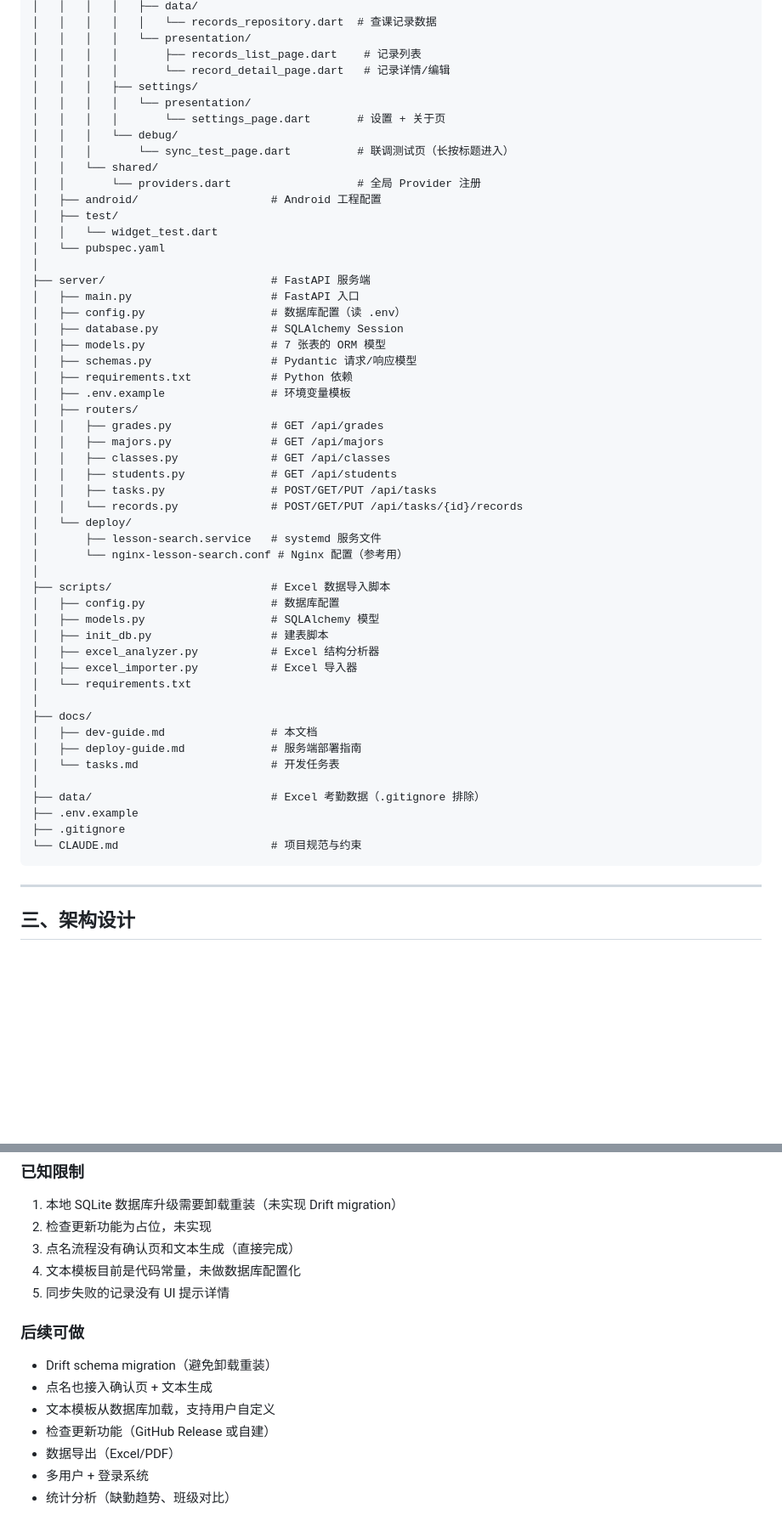
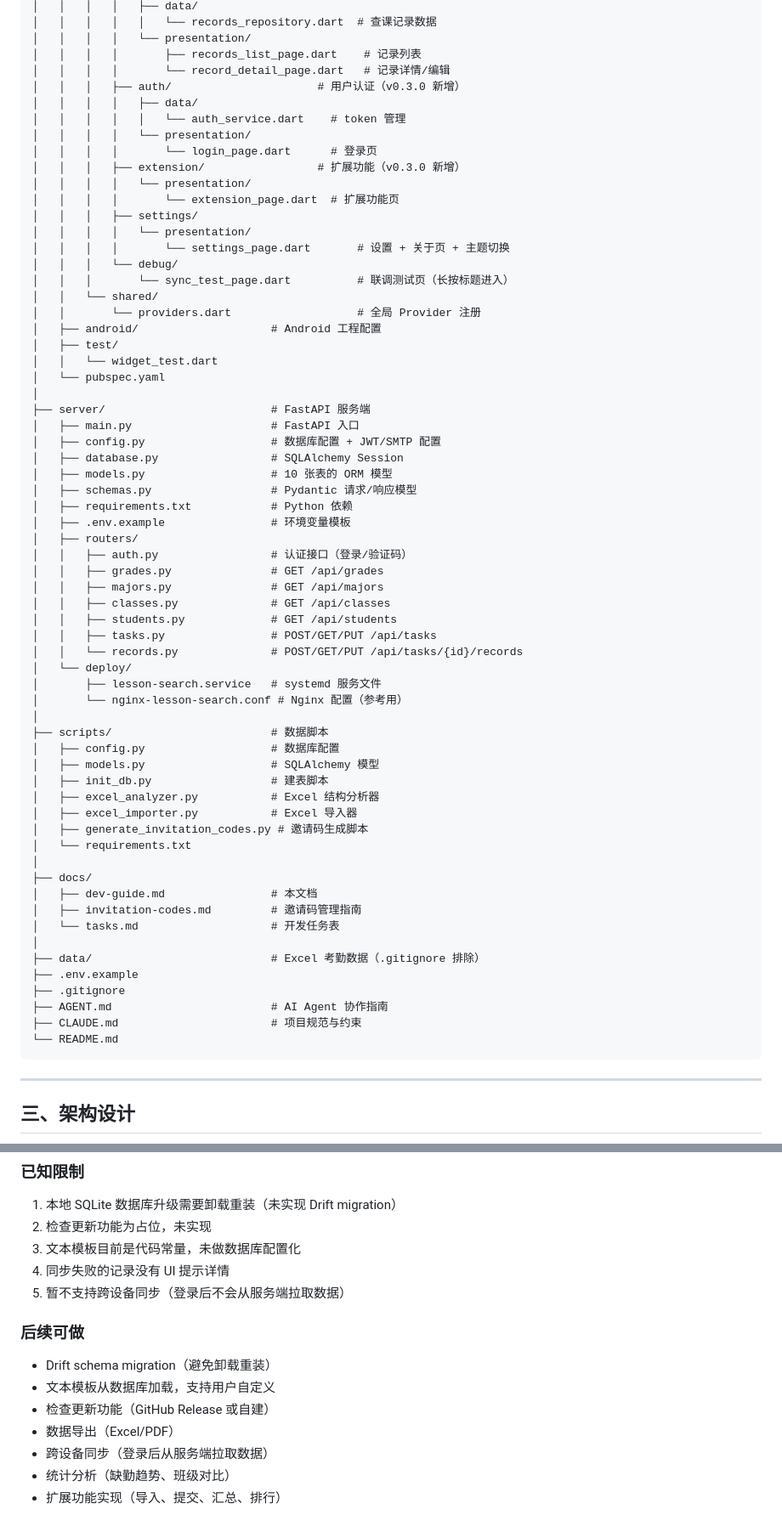
Before and after one commit to Keleoz-Cyber/LessonSearch, a Markdown page: docs/dev-guide.md, 2 parts joined by grey strips. Shown at 85% size. Rendered like a GitHub page; blank space fills up the shorter version.

````diff
--- a/docs/dev-guide.md
+++ b/docs/dev-guide.md
@@ -95,9 +97,17 @@ LessonSearch/
 │   │   │   │   └── presentation/
 │   │   │   │       ├── records_list_page.dart    # 记录列表
 │   │   │   │       └── record_detail_page.dart   # 记录详情/编辑
+│   │   │   ├── auth/                      # 用户认证（v0.3.0 新增）
+│   │   │   │   ├── data/
+│   │   │   │   │   └── auth_service.dart    # token 管理
+│   │   │   │   └── presentation/
+│   │   │   │       └── login_page.dart      # 登录页
+│   │   │   ├── extension/                 # 扩展功能（v0.3.0 新增）
+│   │   │   │   └── presentation/
+│   │   │   │       └── extension_page.dart  # 扩展功能页
 │   │   │   ├── settings/
 │   │   │   │   └── presentation/
-│   │   │   │       └── settings_page.dart       # 设置 + 关于页
+│   │   │   │       └── settings_page.dart       # 设置 + 关于页 + 主题切换
 │   │   │   └── debug/
 │   │   │       └── sync_test_page.dart          # 联调测试页（长按标题进入）
 │   │   └── shared/
@@ -109,13 +119,14 @@ LessonSearch/
 │
 ├── server/                         # FastAPI 服务端
 │   ├── main.py                     # FastAPI 入口
-│   ├── config.py                   # 数据库配置（读 .env）
+│   ├── config.py                   # 数据库配置 + JWT/SMTP 配置
 │   ├── database.py                 # SQLAlchemy Session
-│   ├── models.py                   # 7 张表的 ORM 模型
+│   ├── models.py                   # 10 张表的 ORM 模型
 │   ├── schemas.py                  # Pydantic 请求/响应模型
 │   ├── requirements.txt            # Python 依赖
 │   ├── .env.example                # 环境变量模板
 │   ├── routers/
+│   │   ├── auth.py                 # 认证接口（登录/验证码）
 │   │   ├── grades.py               # GET /api/grades
 │   │   ├── majors.py               # GET /api/majors
 │   │   ├── classes.py              # GET /api/classes
@@ -126,23 +137,26 @@ LessonSearch/
 │       ├── lesson-search.service   # systemd 服务文件
 │       └── nginx-lesson-search.conf # Nginx 配置（参考用）
 │
-├── scripts/                        # Excel 数据导入脚本
+├── scripts/                        # 数据脚本
 │   ├── config.py                   # 数据库配置
 │   ├── models.py                   # SQLAlchemy 模型
 │   ├── init_db.py                  # 建表脚本
 │   ├── excel_analyzer.py           # Excel 结构分析器
 │   ├── excel_importer.py           # Excel 导入器
+│   ├── generate_invitation_codes.py # 邀请码生成脚本
 │   └── requirements.txt
 │
 ├── docs/
 │   ├── dev-guide.md                # 本文档
-│   ├── deploy-guide.md             # 服务端部署指南
+│   ├── invitation-codes.md         # 邀请码管理指南
 │   └── tasks.md                    # 开发任务表
 │
 ├── data/                           # Excel 考勤数据（.gitignore 排除）
 ├── .env.example
 ├── .gitignore
-└── CLAUDE.md                       # 项目规范与约束
+├── AGENT.md                        # AI Agent 协作指南
+├── CLAUDE.md                       # 项目规范与约束
+└── README.md
 ```
 
 ---
@@ -532,16 +627,16 @@ git push origin main
 
 1. 本地 SQLite 数据库升级需要卸载重装（未实现 Drift migration）
 2. 检查更新功能为占位，未实现
-3. 点名流程没有确认页和文本生成（直接完成）
-4. 文本模板目前是代码常量，未做数据库配置化
-5. 同步失败的记录没有 UI 提示详情
+3. 文本模板目前是代码常量，未做数据库配置化
+4. 同步失败的记录没有 UI 提示详情
+5. 暂不支持跨设备同步（登录后不会从服务端拉取数据）
 
 ### 后续可做
 
 - Drift schema migration（避免卸载重装）
-- 点名也接入确认页 + 文本生成
 - 文本模板从数据库加载，支持用户自定义
 - 检查更新功能（GitHub Release 或自建）
 - 数据导出（Excel/PDF）
-- 多用户 + 登录系统
+- 跨设备同步（登录后从服务端拉取数据）
 - 统计分析（缺勤趋势、班级对比）
+- 扩展功能实现（导入、提交、汇总、排行）
````
Also changed, not shown: other parts of docs/dev-guide.md (+104 -21 lines).
